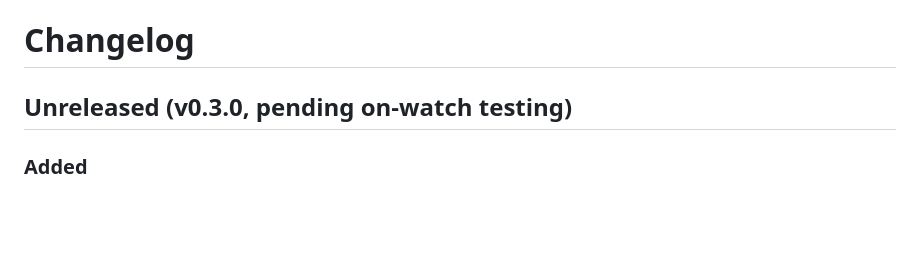
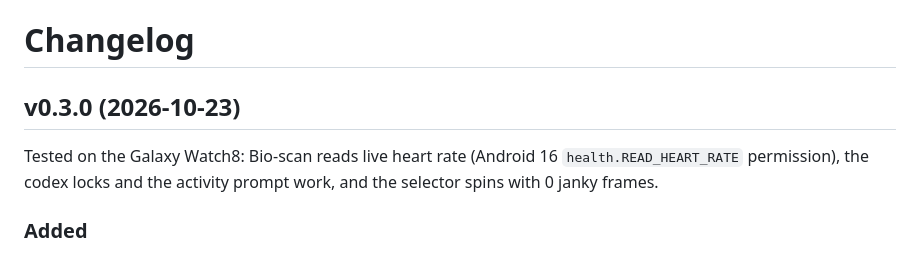
Before and after one commit to v-asad/ben10-omnitrix, a Markdown page: CHANGELOG.md, the part around the change. GitHub-like rendering; blank space fills up the shorter version.

Commit message:
Changelog: v0.3.0 tested on the watch

```diff
--- a/CHANGELOG.md
+++ b/CHANGELOG.md
@@ -1,6 +1,8 @@
 # Changelog
 
-## Unreleased (v0.3.0, pending on-watch testing)
+## v0.3.0 (2026-10-23)
+
+Tested on the Galaxy Watch8: Bio-scan reads live heart rate (Android 16 `health.READ_HEART_RATE` permission), the codex locks and the activity prompt work, and the selector spins with 0 janky frames.
 
 ### Added
 - **Bio-scan** (menu → Bio-scan):
```
